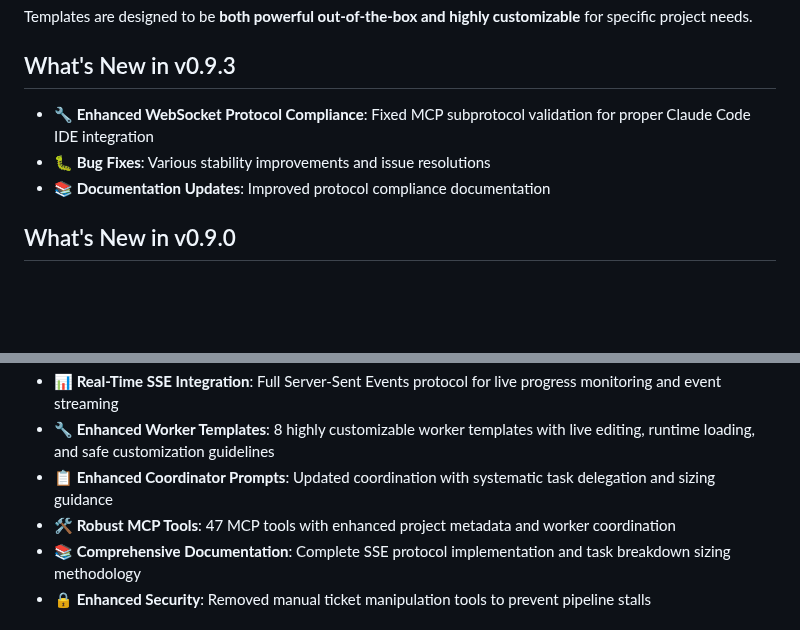
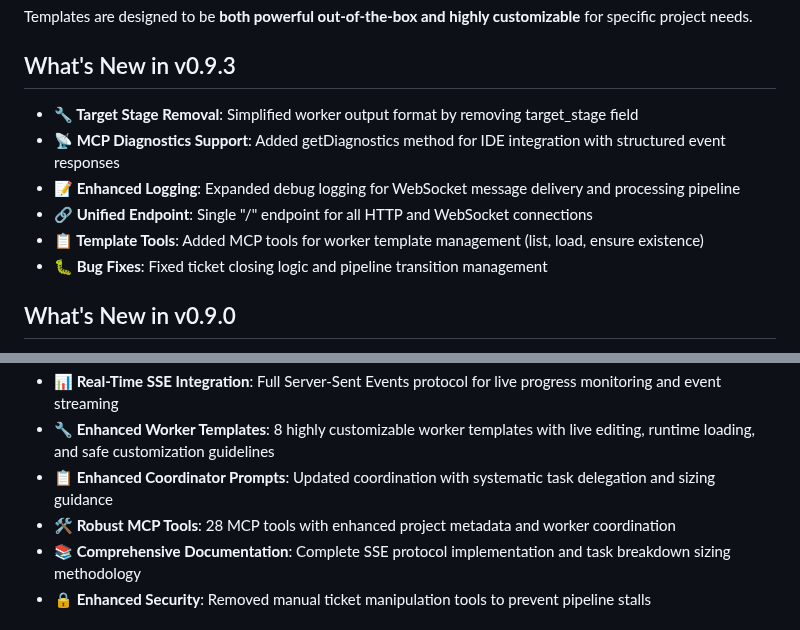
Before and after one commit to siy/vibe-ensemble-mcp, a Markdown page: README.md, 2 parts joined by grey strips. Rendered like a GitHub page; blank space fills up the shorter version.

Commit message:
style: fix markdown lint issues and update documentation
- Fix MD036 emphasis used as heading in planning template
- Fix MD040 fenced code block language specification
- Update README tool count from 47 to 28 (accurate count)
- Update v0.9.3 release notes with actual features

```diff
--- a/README.md
+++ b/README.md
@@ -413,9 +413,12 @@ Templates are designed to be **both powerful out-of-the-box and highly customiza
 
 ## What's New in v0.9.3
 
-- **🔧 Enhanced WebSocket Protocol Compliance**: Fixed MCP subprotocol validation for proper Claude Code IDE integration
-- **🐛 Bug Fixes**: Various stability improvements and issue resolutions
-- **📚 Documentation Updates**: Improved protocol compliance documentation
+- **🔧 Target Stage Removal**: Simplified worker output format by removing target_stage field
+- **📡 MCP Diagnostics Support**: Added getDiagnostics method for IDE integration with structured event responses
+- **📝 Enhanced Logging**: Expanded debug logging for WebSocket message delivery and processing pipeline
+- **🔗 Unified Endpoint**: Single "/" endpoint for all HTTP and WebSocket connections
+- **📋 Template Tools**: Added MCP tools for worker template management (list, load, ensure existence)
+- **🐛 Bug Fixes**: Fixed ticket closing logic and pipeline transition management
 
 ## What's New in v0.9.0
 
@@ -425,7 +428,7 @@ Templates are designed to be **both powerful out-of-the-box and highly customiza
 - **📊 Real-Time SSE Integration**: Full Server-Sent Events protocol for live progress monitoring and event streaming
 - **🔧 Enhanced Worker Templates**: 8 highly customizable worker templates with live editing, runtime loading, and safe customization guidelines
 - **📋 Enhanced Coordinator Prompts**: Updated coordination with systematic task delegation and sizing guidance
-- **🛠️ Robust MCP Tools**: 47 MCP tools with enhanced project metadata and worker coordination
+- **🛠️ Robust MCP Tools**: 28 MCP tools with enhanced project metadata and worker coordination
 - **📚 Comprehensive Documentation**: Complete SSE protocol implementation and task breakdown sizing methodology
 - **🔒 Enhanced Security**: Removed manual ticket manipulation tools to prevent pipeline stalls
 
```
Also changed, not shown: templates/worker-templates/planning.md (+2 -2 lines).
